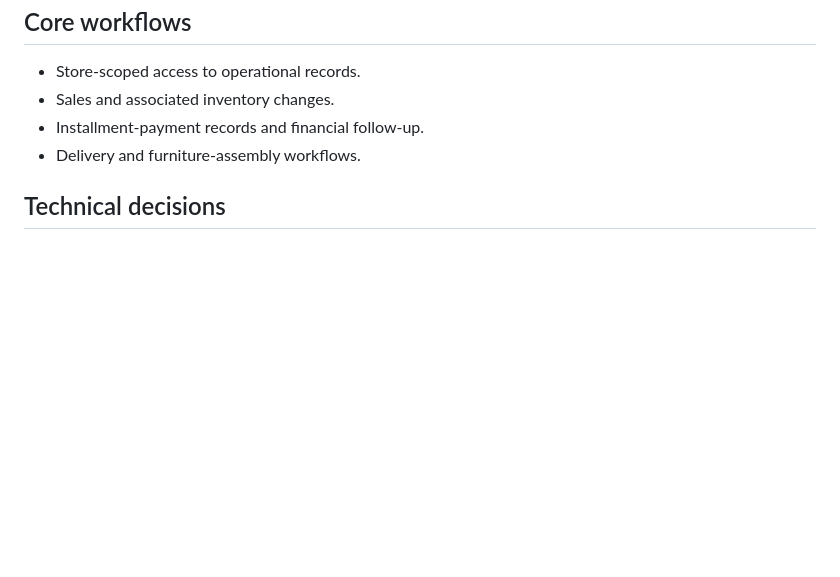
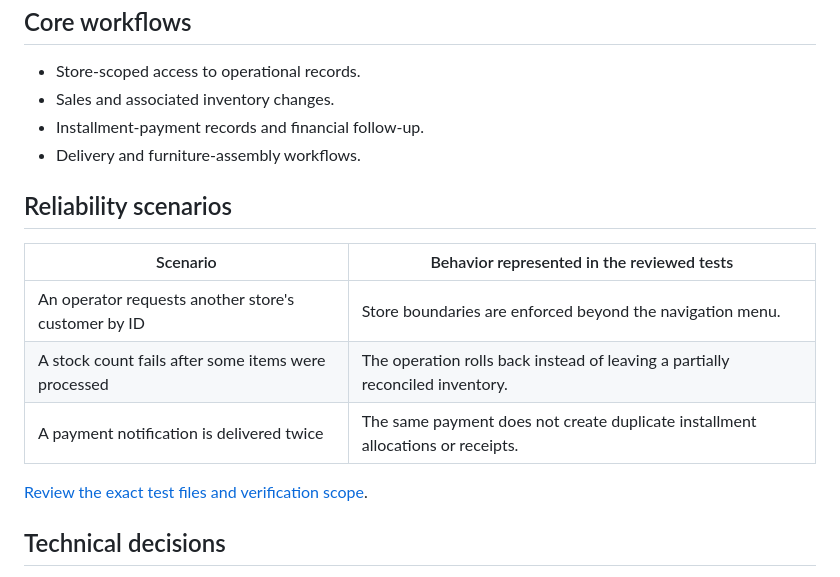
Before and after one commit to LercZin/portfolio, a Markdown page: case-studies/pinheiro-moveis.md, the part around the change. Rendered like a GitHub page; blank space fills up the shorter version.

```diff
--- a/case-studies/pinheiro-moveis.md
+++ b/case-studies/pinheiro-moveis.md
@@ -31,6 +31,16 @@ The interface of this project uses Laravel's server-driven stack. React and Next
 - Installment-payment records and financial follow-up.
 - Delivery and furniture-assembly workflows.
 
+## Reliability scenarios
+
+| Scenario | Behavior represented in the reviewed tests |
+| --- | --- |
+| An operator requests another store's customer by ID | Store boundaries are enforced beyond the navigation menu. |
+| A stock count fails after some items were processed | The operation rolls back instead of leaving a partially reconciled inventory. |
+| A payment notification is delivered twice | The same payment does not create duplicate installment allocations or receipts. |
+
+[Review the exact test files and verification scope](../docs/engineering-evidence.md#private-implementation-review-pinheiro-móveis).
+
 ## Technical decisions
 
 **Store boundaries are a server-side concern.** The application uses store scoping and authorization rules rather than relying on menu visibility to protect operational records.
```
Also changed, not shown: README.es.md (added, +38 -0 lines), case-studies/viure.md (+15 -0 lines), docs/engineering-evidence.md (added, +61 -0 lines), assets/viure-public-experience.png (added), 2 other files.
